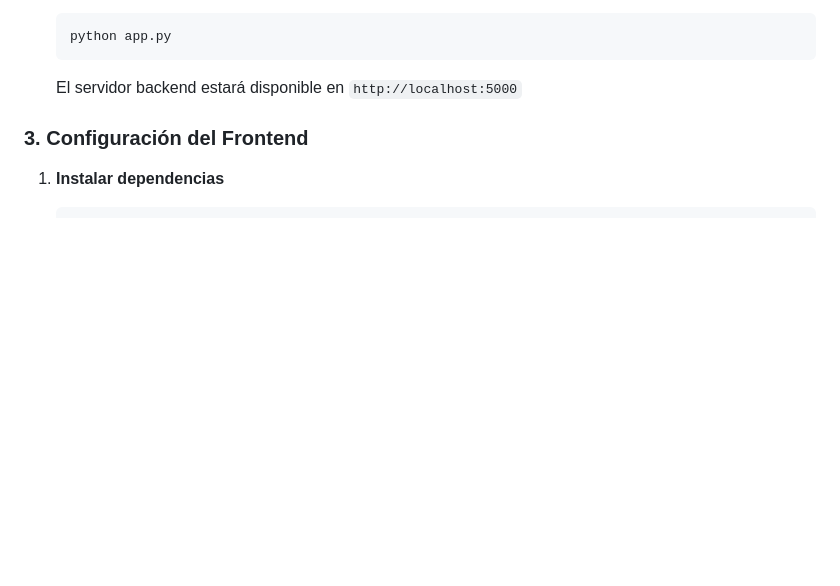
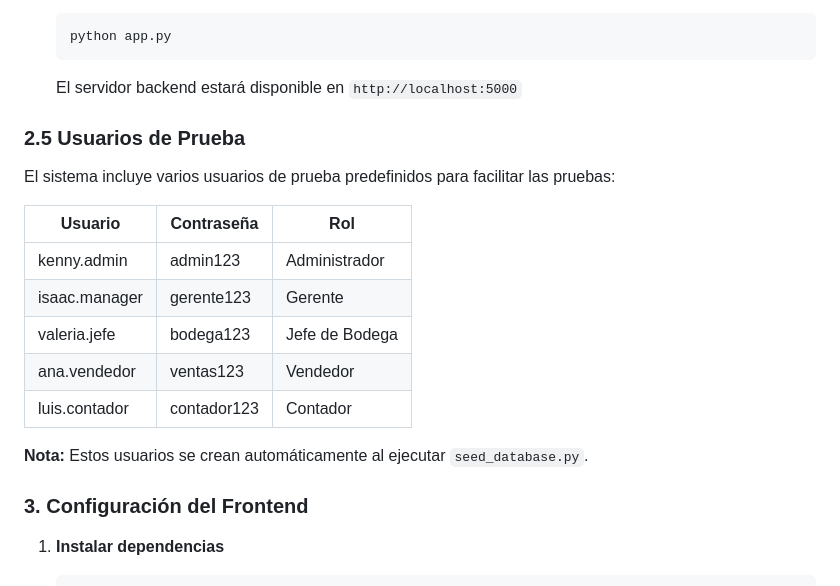
Before and after one commit to IsaacVra/Ferreteria_Inventario_Grupo_5-, a Markdown page: README.md, the part around the change. Rendered like a GitHub page; blank space fills up the shorter version.

Commit message:
Actualizada documentación de usuarios de prueba

````diff
--- a/README.md
+++ b/README.md
@@ -65,6 +65,20 @@ cd Ferreteria_Inventario_Grupo_5-
    python app.py
    ```
    El servidor backend estará disponible en `http://localhost:5000`
+
+### 2.5 Usuarios de Prueba
+
+El sistema incluye varios usuarios de prueba predefinidos para facilitar las pruebas:
+
+| Usuario | Contraseña | Rol |
+|---------|------------|-----|
+| kenny.admin | admin123 | Administrador |
+| isaac.manager | gerente123 | Gerente |
+| valeria.jefe | bodega123 | Jefe de Bodega |
+| ana.vendedor | ventas123 | Vendedor |
+| luis.contador | contador123 | Contador |
+
+**Nota:** Estos usuarios se crean automáticamente al ejecutar `seed_database.py`.
 
 ### 3. Configuración del Frontend
 
````
